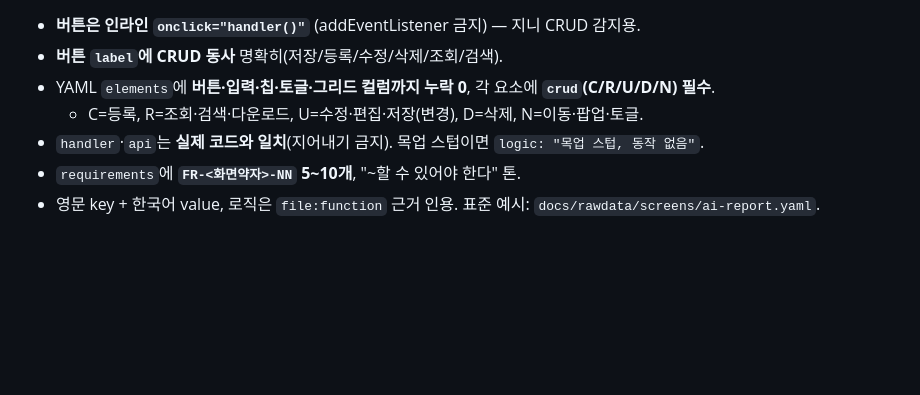
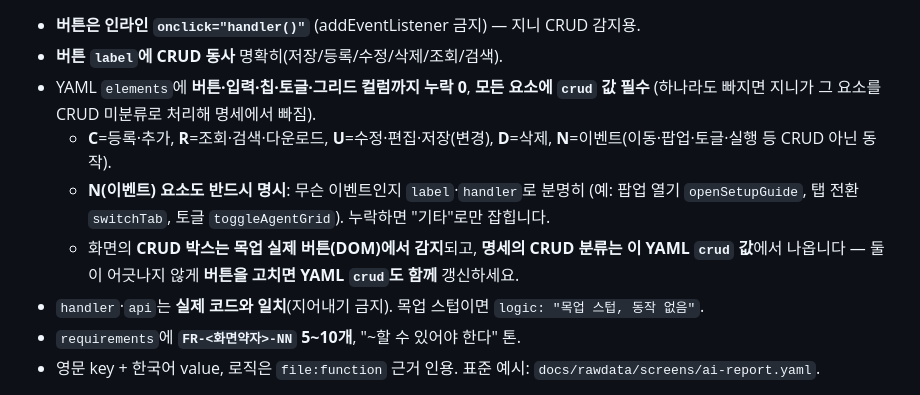
Before and after one commit to soojin222lee/newmis, a Markdown page: CLAUDE.md, the part around the change. Drawn GitHub-style; blank space fills up the shorter version.

Commit message:
[공통] CLAUDE.md — YAML crud·이벤트(N) 명시 규칙 명확화 (박스=DOM/명세=YAML crud, 함께 갱신) - 수진
Co-Authored-By: Claude Opus 4.8 <noreply@anthropic.com>

```diff
--- a/CLAUDE.md
+++ b/CLAUDE.md
@@ -134,8 +134,14 @@ renderX = function(data, account) {
 
 - **버튼은 인라인 `onclick="handler()"`** (addEventListener 금지) — 지니 CRUD 감지용.
 - **버튼 `label`에 CRUD 동사** 명확히(저장/등록/수정/삭제/조회/검색).
-- YAML `elements`에 **버튼·입력·칩·토글·그리드 컬럼까지 누락 0**, 각 요소에 **`crud`(C/R/U/D/N) 필수**.
-  - C=등록, R=조회·검색·다운로드, U=수정·편집·저장(변경), D=삭제, N=이동·팝업·토글.
+- YAML `elements`에 **버튼·입력·칩·토글·그리드 컬럼까지 누락 0**, **모든 요소에 `crud` 값 필수**
+  (하나라도 빠지면 지니가 그 요소를 CRUD 미분류로 처리해 명세에서 빠짐).
+  - **C**=등록·추가, **R**=조회·검색·다운로드, **U**=수정·편집·저장(변경), **D**=삭제,
+    **N**=이벤트(이동·팝업·토글·실행 등 CRUD 아닌 동작).
+  - **N(이벤트) 요소도 반드시 명시**: 무슨 이벤트인지 `label`·`handler`로 분명히
+    (예: 팝업 열기 `openSetupGuide`, 탭 전환 `switchTab`, 토글 `toggleAgentGrid`). 누락하면 "기타"로만 잡힙니다.
+  - 화면의 **CRUD 박스는 목업 실제 버튼(DOM)에서 감지**되고, **명세의 CRUD 분류는 이 YAML `crud` 값**에서
+    나옵니다 — 둘이 어긋나지 않게 **버튼을 고치면 YAML `crud`도 함께** 갱신하세요.
 - `handler`·`api`는 **실제 코드와 일치**(지어내기 금지). 목업 스텁이면 `logic: "목업 스텁, 동작 없음"`.
 - `requirements`에 **`FR-<화면약자>-NN` 5~10개**, "~할 수 있어야 한다" 톤.
 - 영문 key + 한국어 value, 로직은 `file:function` 근거 인용. 표준 예시: `docs/rawdata/screens/ai-report.yaml`.
```
